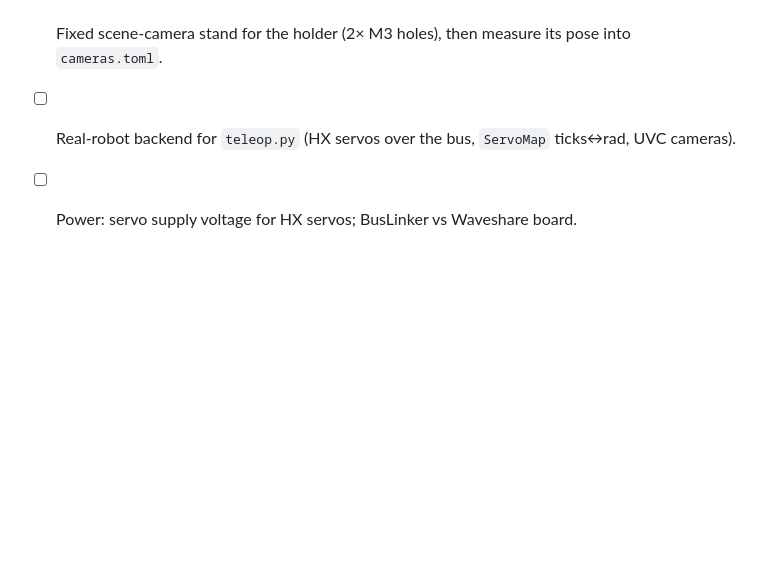
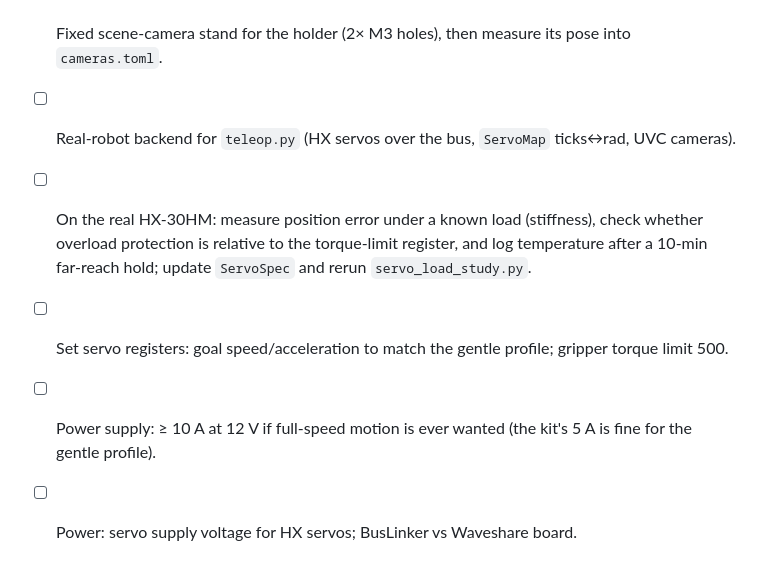
Before and after one commit to elliot-at-liminalnook/robotic-vision-project, a Markdown page: docs/PLAN.md, the part around the change. GitHub-like rendering; blank space fills up the shorter version.

```diff
--- a/docs/PLAN.md
+++ b/docs/PLAN.md
@@ -103,4 +103,7 @@ Options:
 - [ ] Print + test: camera holder snap fit, bracket fit on the gripper, wobble; design the ESP32-P4 cradle on the holder's back.
 - [ ] Fixed scene-camera stand for the holder (2× M3 holes), then measure its pose into `cameras.toml`.
 - [ ] Real-robot backend for `teleop.py` (HX servos over the bus, `ServoMap` ticks↔rad, UVC cameras).
+- [ ] On the real HX-30HM: measure position error under a known load (stiffness), check whether overload protection is relative to the torque-limit register, and log temperature after a 10-min far-reach hold; update `ServoSpec` and rerun `servo_load_study.py`.
+- [ ] Set servo registers: goal speed/acceleration to match the gentle profile; gripper torque limit 500.
+- [ ] Power supply: ≥ 10 A at 12 V if full-speed motion is ever wanted (the kit's 5 A is fine for the gentle profile).
 - [ ] Power: servo supply voltage for HX servos; BusLinker vs Waveshare board.
```
Also changed, not shown: docs/DECISIONS.md (+11 -0 lines), sim/README.md (+14 -1 lines), sim/docs/SERVO_LOAD_FINDINGS.md (added, +102 -0 lines), sim/docs/SERVO_LOAD_STUDY.md (added, +98 -0 lines), sim/docs/servo_dynamic_sweep.png (added), sim/docs/servo_static_per_joint.png (added), sim/docs/servo_static_workspace.png (added), 7 other files.
